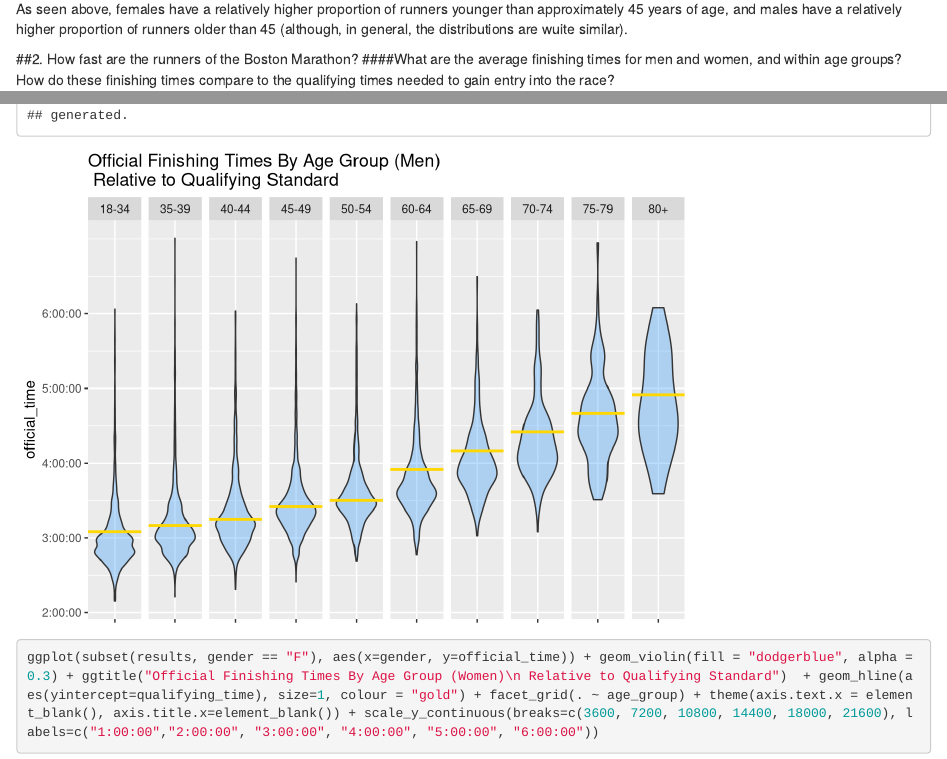
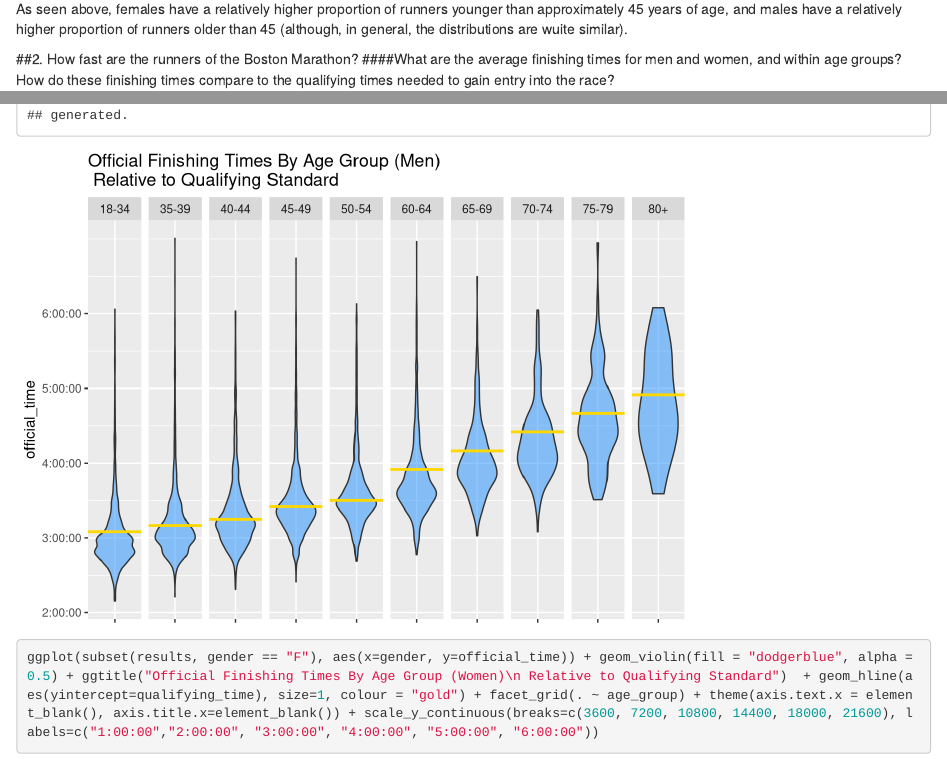
Before and after one commit to jpgard/bostonScrape, an R Markdown document (2015_BostonMarathon_analysis.Rmd): the page in a window 1100 px wide, from 3320 px down, and a second part further down, joined at a grey line. Rendered offline with R 4.5, knitr and Pandoc, with nearby package versions.

Commit message:
update analysis

```diff
--- a/2015_BostonMarathon_analysis.Rmd
+++ b/2015_BostonMarathon_analysis.Rmd
@@ -102,6 +102,6 @@ ggplot(subset(results, gender == "M"), aes(x=gender, y=official_time)) + geom_vi
 
 
-ggplot(subset(results, gender == "F"), aes(x=gender, y=official_time)) + geom_violin(fill = "dodgerblue", alpha = 0.3) + ggtitle("Official Finishing Times By Age Group (Women)\n Relative to Qualifying Standard")  + geom_hline(aes(yintercept=qualifying_time), size=1, colour = "gold") + facet_grid(. ~ age_group) + theme(axis.text.x = element_blank(), axis.title.x=element_blank()) + scale_y_continuous(breaks=c(3600, 7200, 10800, 14400, 18000, 21600), labels=c("1:00:00","2:00:00", "3:00:00", "4:00:00", "5:00:00", "6:00:00"))
+ggplot(subset(results, gender == "F"), aes(x=gender, y=official_time)) + geom_violin(fill = "dodgerblue", alpha = 0.5) + ggtitle("Official Finishing Times By Age Group (Women)\n Relative to Qualifying Standard")  + geom_hline(aes(yintercept=qualifying_time), size=1, colour = "gold") + facet_grid(. ~ age_group) + theme(axis.text.x = element_blank(), axis.title.x=element_blank()) + scale_y_continuous(breaks=c(3600, 7200, 10800, 14400, 18000, 21600), labels=c("1:00:00","2:00:00", "3:00:00", "4:00:00", "5:00:00", "6:00:00"))
 
 
 #TODO: split violin plots for male/female, within each age group --  see http://stackoverflow.com/questions/35717353/split-violin-plot-with-ggplot2
```
Also changed, not shown: 2015_BostonMarathon_analysis.Rmd (2 more changed lines).
